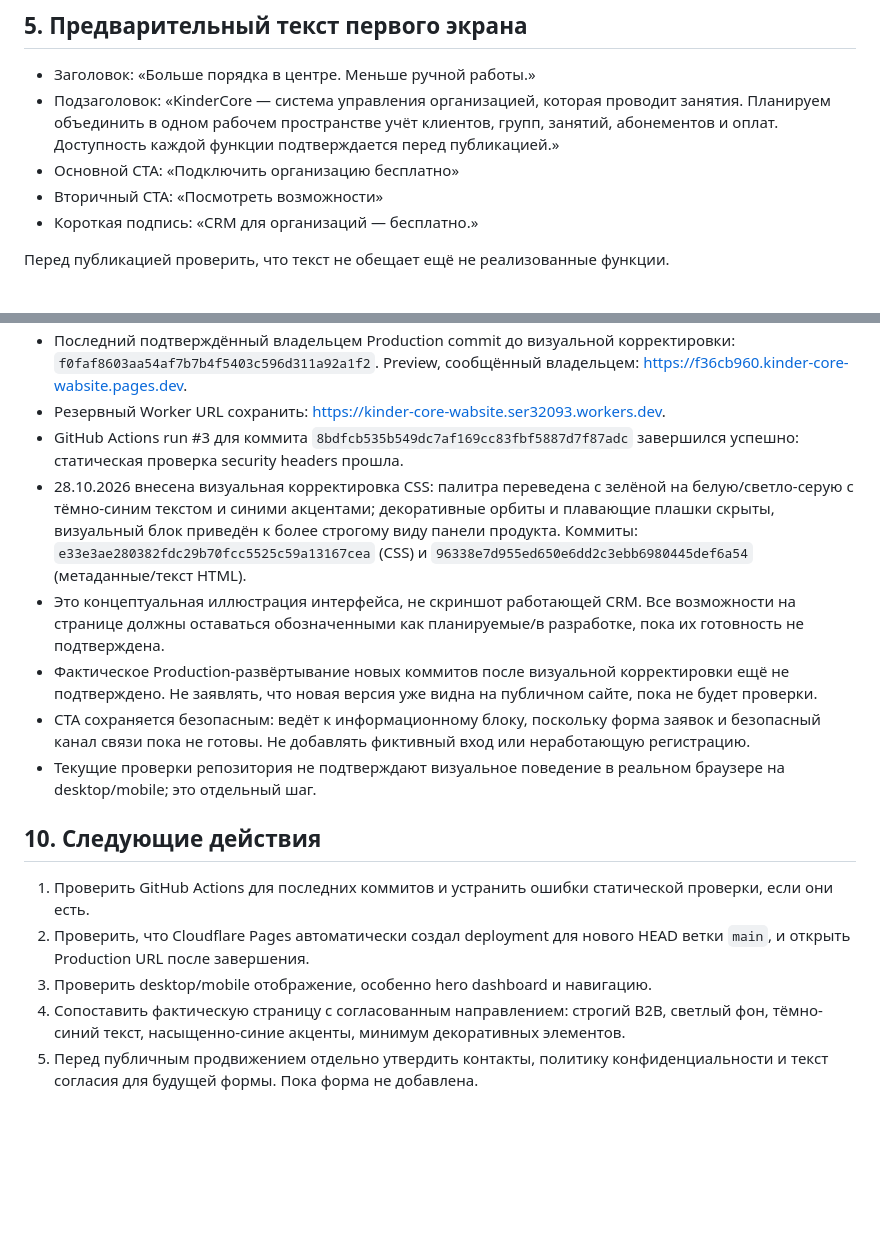
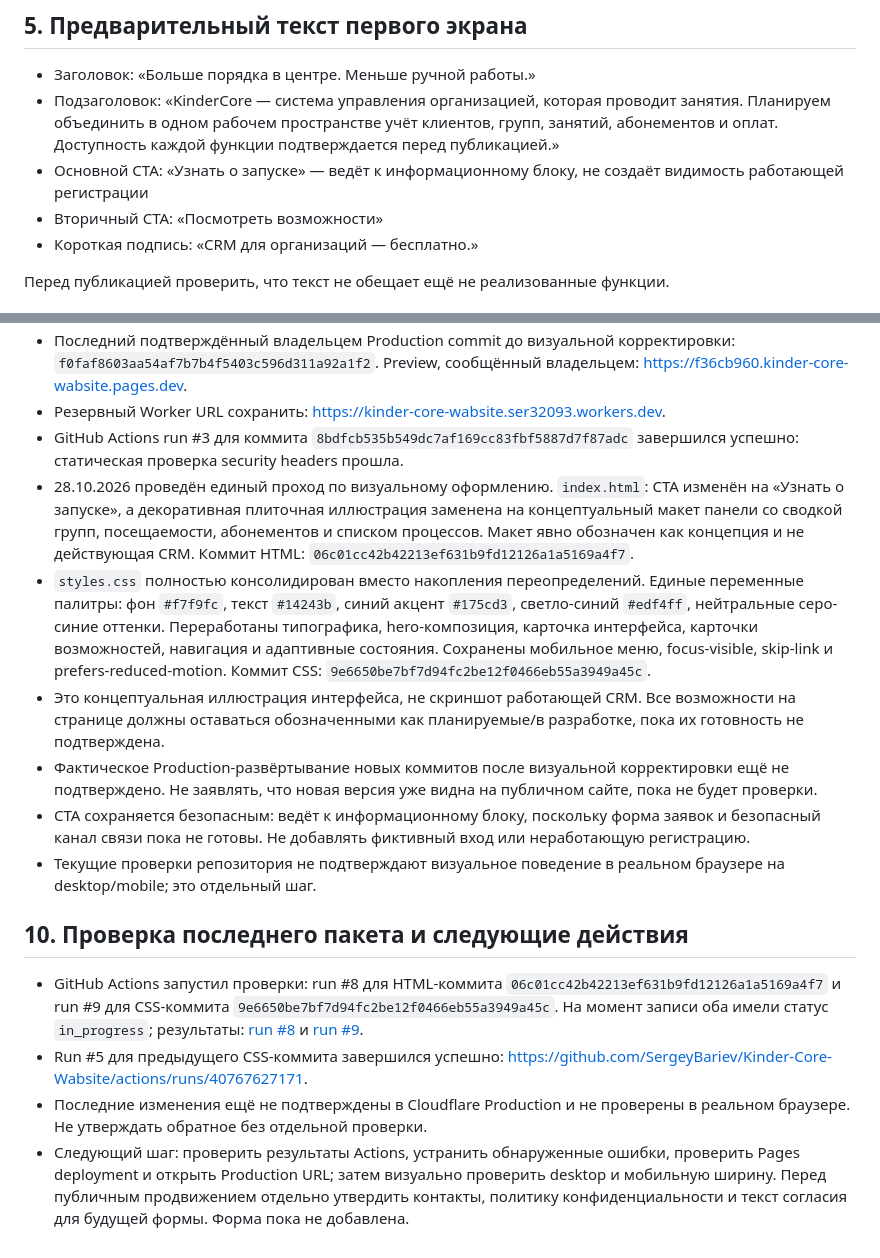
Before and after one commit to SergeyBariev/Kinder-Core-Wabsite, a Markdown page: docs/KINDERCORE_WEBSITE_MASTER_HANDOFF.md, 2 parts joined by grey strips. Drawn GitHub-style; blank space fills up the shorter version.

Commit message:
Update website handoff after full visual refinement

```diff
--- a/docs/KINDERCORE_WEBSITE_MASTER_HANDOFF.md
+++ b/docs/KINDERCORE_WEBSITE_MASTER_HANDOFF.md
@@ -30,7 +30,7 @@ KinderCore — планируемая бесплатная CRM для орган
 
 - Заголовок: «Больше порядка в центре. Меньше ручной работы.»
 - Подзаголовок: «KinderCore — система управления организацией, которая проводит занятия. Планируем объединить в одном рабочем пространстве учёт клиентов, групп, занятий, абонементов и оплат. Доступность каждой функции подтверждается перед публикацией.»
-- Основной CTA: «Подключить организацию бесплатно»
+- Основной CTA: «Узнать о запуске» — ведёт к информационному блоку, не создаёт видимость работающей регистрации
 - Вторичный CTA: «Посмотреть возможности»
 - Короткая подпись: «CRM для организаций — бесплатно.»
 
@@ -64,16 +64,16 @@ SEO не гарантирует автоматического преимуще
 - Последний подтверждённый владельцем Production commit до визуальной корректировки: `f0faf8603aa54af7b7b4f5403c596d311a92a1f2`. Preview, сообщённый владельцем: https://f36cb960.kinder-core-wabsite.pages.dev.
 - Резервный Worker URL сохранить: https://kinder-core-wabsite.ser32093.workers.dev.
 - GitHub Actions run #3 для коммита `8bdfcb535b549dc7af169cc83fbf5887d7f87adc` завершился успешно: статическая проверка security headers прошла.
-- 28.10.2026 внесена визуальная корректировка CSS: палитра переведена с зелёной на белую/светло-серую с тёмно-синим текстом и синими акцентами; декоративные орбиты и плавающие плашки скрыты, визуальный блок приведён к более строгому виду панели продукта. Коммиты: `e33e3ae280382fdc29b70fcc5525c59a13167cea` (CSS) и `96338e7d955ed650e6dd2c3ebb6980445def6a54` (метаданные/текст HTML).
+- 28.10.2026 проведён единый проход по визуальному оформлению. `index.html`: CTA изменён на «Узнать о запуске», а декоративная плиточная иллюстрация заменена на концептуальный макет панели со сводкой групп, посещаемости, абонементов и списком процессов. Макет явно обозначен как концепция и не действующая CRM. Коммит HTML: `06c01cc42b42213ef631b9fd12126a1a5169a4f7`.
+- `styles.css` полностью консолидирован вместо накопления переопределений. Единые переменные палитры: фон `#f7f9fc`, текст `#14243b`, синий акцент `#175cd3`, светло-синий `#edf4ff`, нейтральные серо-синие оттенки. Переработаны типографика, hero-композиция, карточка интерфейса, карточки возможностей, навигация и адаптивные состояния. Сохранены мобильное меню, focus-visible, skip-link и prefers-reduced-motion. Коммит CSS: `9e6650be7bf7d94fc2be12f0466eb55a3949a45c`.
 - Это концептуальная иллюстрация интерфейса, не скриншот работающей CRM. Все возможности на странице должны оставаться обозначенными как планируемые/в разработке, пока их готовность не подтверждена.
 - Фактическое Production-развёртывание новых коммитов после визуальной корректировки ещё не подтверждено. Не заявлять, что новая версия уже видна на публичном сайте, пока не будет проверки.
 - CTA сохраняется безопасным: ведёт к информационному блоку, поскольку форма заявок и безопасный канал связи пока не готовы. Не добавлять фиктивный вход или неработающую регистрацию.
 - Текущие проверки репозитория не подтверждают визуальное поведение в реальном браузере на desktop/mobile; это отдельный шаг.
 
-## 10. Следующие действия
+## 10. Проверка последнего пакета и следующие действия
 
-1. Проверить GitHub Actions для последних коммитов и устранить ошибки статической проверки, если они есть.
-2. Проверить, что Cloudflare Pages автоматически создал deployment для нового HEAD ветки `main`, и открыть Production URL после завершения.
-3. Проверить desktop/mobile отображение, особенно hero dashboard и навигацию.
-4. Сопоставить фактическую страницу с согласованным направлением: строгий B2B, светлый фон, тёмно-синий текст, насыщенно-синие акценты, минимум декоративных элементов.
-5. Перед публичным продвижением отдельно утвердить контакты, политику конфиденциальности и текст согласия для будущей формы. Пока форма не добавлена.
+- GitHub Actions запустил проверки: run #8 для HTML-коммита `06c01cc42b42213ef631b9fd12126a1a5169a4f7` и run #9 для CSS-коммита `9e6650be7bf7d94fc2be12f0466eb55a3949a45c`. На момент записи оба имели статус `in_progress`; результаты: [run #8](https://github.com/SergeyBariev/Kinder-Core-Wabsite/actions/runs/40770704357) и [run #9](https://github.com/SergeyBariev/Kinder-Core-Wabsite/actions/runs/40770709459).
+- Run #5 для предыдущего CSS-коммита завершился успешно: https://github.com/SergeyBariev/Kinder-Core-Wabsite/actions/runs/40767627171.
+- Последние изменения ещё не подтверждены в Cloudflare Production и не проверены в реальном браузере. Не утверждать обратное без отдельной проверки.
+- Следующий шаг: проверить результаты Actions, устранить обнаруженные ошибки, проверить Pages deployment и открыть Production URL; затем визуально проверить desktop и мобильную ширину. Перед публичным продвижением отдельно утвердить контакты, политику конфиденциальности и текст согласия для будущей формы. Форма пока не добавлена.
```
